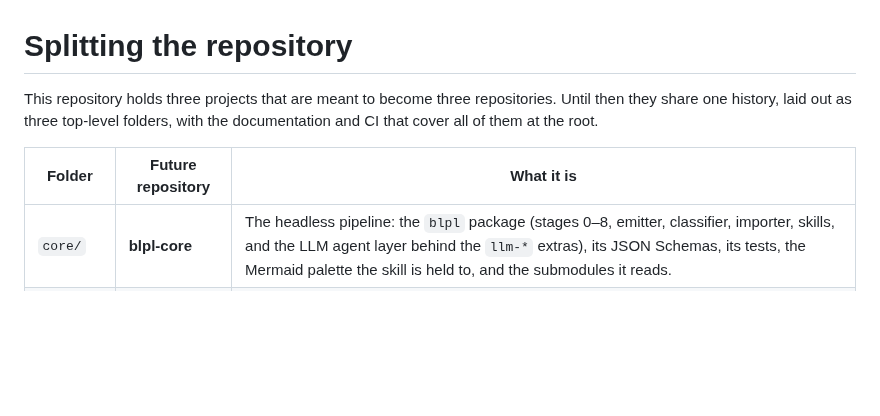
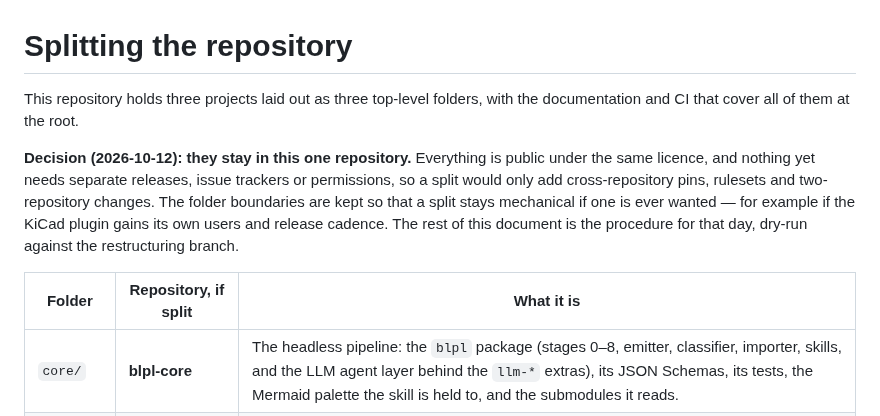
Before and after one commit to CK-Consulting/BLPL, a Markdown page: docs/repo-split.md, the part around the change. Rendered like a GitHub page; blank space fills up the shorter version.

```diff
--- a/docs/repo-split.md
+++ b/docs/repo-split.md
@@ -1,10 +1,17 @@
 # Splitting the repository
 
-This repository holds three projects that are meant to become three
-repositories. Until then they share one history, laid out as three top-level
-folders, with the documentation and CI that cover all of them at the root.
+This repository holds three projects laid out as three top-level folders, with
+the documentation and CI that cover all of them at the root.
 
-| Folder | Future repository | What it is |
+**Decision (2026-10-12): they stay in this one repository.** Everything is
+public under the same licence, and nothing yet needs separate releases, issue
+trackers or permissions, so a split would only add cross-repository pins,
+rulesets and two-repository changes. The folder boundaries are kept so that a
+split stays mechanical if one is ever wanted — for example if the KiCad plugin
+gains its own users and release cadence. The rest of this document is the
+procedure for that day, dry-run against the restructuring branch.
+
+| Folder | Repository, if split | What it is |
 |---|---|---|
 | `core/` | **blpl-core** | The headless pipeline: the `blpl` package (stages 0–8, emitter, classifier, importer, skills, and the LLM agent layer behind the `llm-*` extras), its JSON Schemas, its tests, the Mermaid palette the skill is held to, and the submodules it reads. |
 | `plugin/` | **blpl-kicad-plugin** | The KiCad PCB plugin: the `blpl_kicad_plugin` package — a pcbnew ActionPlugin plus the standalone `build_pcb` entry point — and its tests. |
```
Also changed, not shown: AGENTS.md (+6 -5 lines), README.md (+3 -3 lines).
